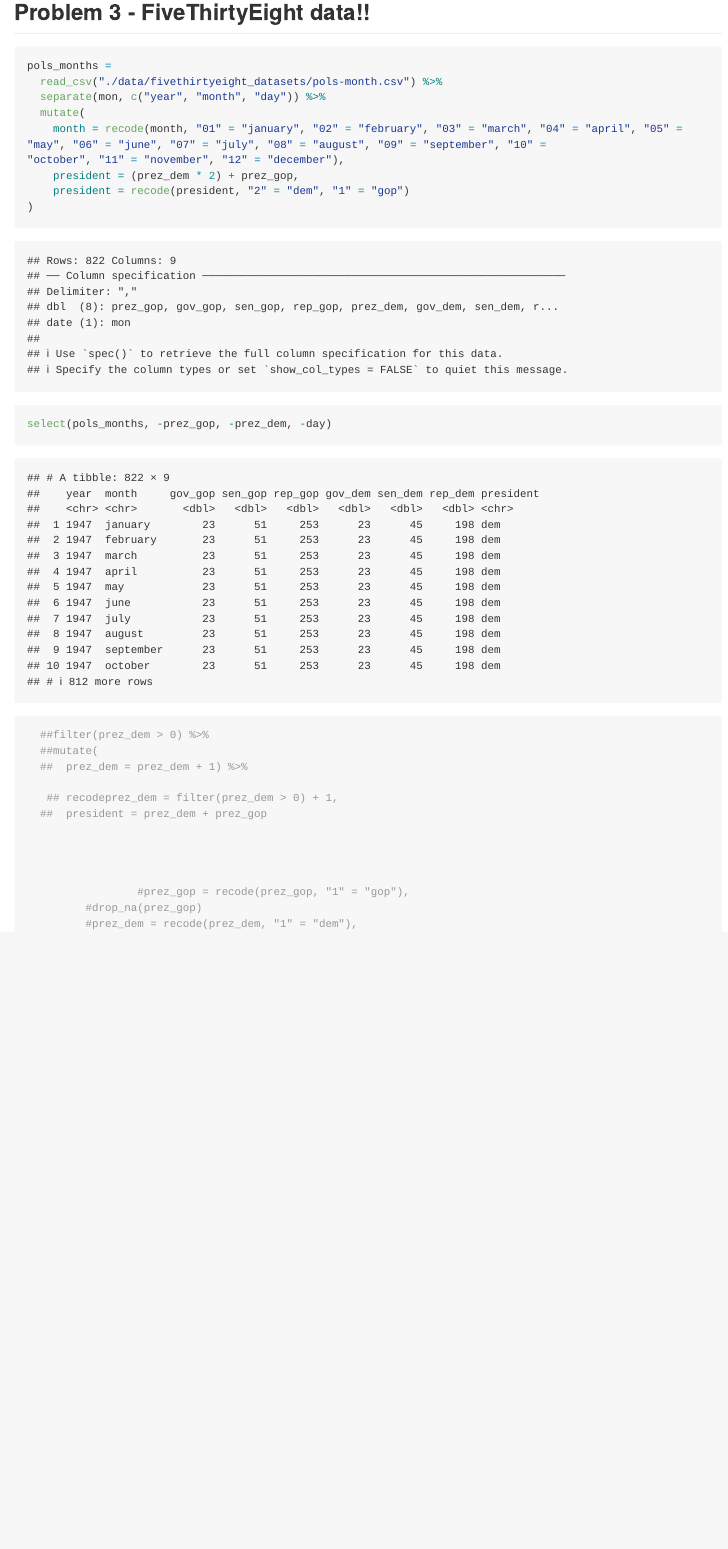
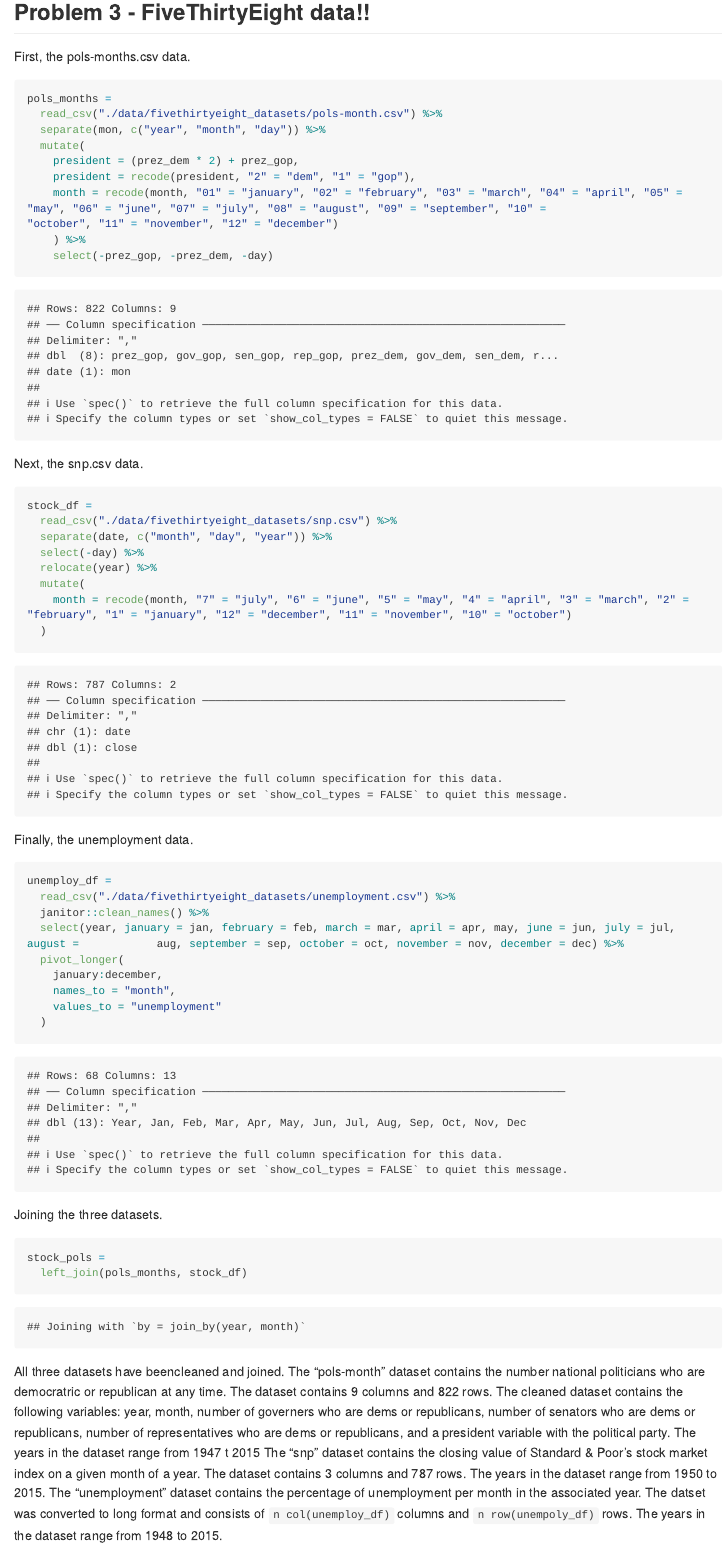
Before and after one commit to chaojy/p8105_hw2_jyc2171, an R Markdown document (p8105_hw2_jyc2171.Rmd): the page in a window 1100 px wide, from 4810 px down. Rendered offline with R 4.5, knitr and Pandoc, with nearby package versions; some code elsewhere in the file could not run offline; long lines of code are wrapped; column names are cleaned by a stand-in for the janitor package.

Commit message:
cleaned three datasets and have begun to join them.  There is a problem with the snp close values.  I think I need to clean them further.

````diff
--- a/p8105_hw2_jyc2171.Rmd
+++ b/p8105_hw2_jyc2171.Rmd
@@ -154,32 +154,56 @@
 
 ## Problem 3 - FiveThirtyEight data!!
 
+First, the pols-months.csv data.
+
 ```{r}
 pols_months =
   read_csv("./data/fivethirtyeight_datasets/pols-month.csv") %>%
   separate(mon, c("year", "month", "day")) %>%
   mutate(
-    month = recode(month, "01" = "january", "02" = "february", "03" = "march", "04" = "april", "05" =                              "may", "06" = "june", "07" = "july", "08" = "august", "09" = "september", "10" =                                "october", "11" = "november", "12" = "december"),
     president = (prez_dem * 2) + prez_gop,
-    president = recode(president, "2" = "dem", "1" = "gop")
-)
+    president = recode(president, "2" = "dem", "1" = "gop"),
+    month = recode(month, "01" = "january", "02" = "february", "03" = "march", "04" = "april", "05" =                              "may", "06" = "june", "07" = "july", "08" = "august", "09" = "september", "10" =                                "october", "11" = "november", "12" = "december")
+    ) %>%
+    select(-prez_gop, -prez_dem, -day)
+```
 
-select(pols_months, -prez_gop, -prez_dem, -day)
-  ##filter(prez_dem > 0) %>%
-  ##mutate(
-  ##  prez_dem = prez_dem + 1) %>%
+Next, the snp.csv data.
 
-   ## recodeprez_dem = filter(prez_dem > 0) + 1,
-  ##  president = prez_dem + prez_gop
+```{r}
+stock_df =
+  read_csv("./data/fivethirtyeight_datasets/snp.csv") %>%
+  separate(date, c("month", "day", "year")) %>%
+  select(-day) %>%
+  relocate(year) %>%
+  mutate(
+    month = recode(month, "7" = "july", "6" = "june", "5" = "may", "4" = "april", "3" = "march", "2" = "february", "1" = "january", "12" = "december", "11" = "november", "10" = "october")
+  )
+```
+
+Finally, the unemployment data.
+
+```{r}
+unemploy_df =
+  read_csv("./data/fivethirtyeight_datasets/unemployment.csv") %>%
+  janitor::clean_names() %>%
+  select(year, january = jan, february = feb, march = mar, april = apr, may, june = jun, july = jul, august =            aug, september = sep, october = oct, november = nov, december = dec) %>%
+  pivot_longer(
+    january:december,
+    names_to = "month",
+    values_to = "unemployment"
+  )
+```
+
+Joining the three datasets.
+
+```{r}
+stock_pols =
+  left_join(pols_months, stock_df)
+```
 
 
-
-
-
-                 #prez_gop = recode(prez_gop, "1" = "gop"),
-         #drop_na(prez_gop)
-         #prez_dem = recode(prez_dem, "1" = "dem"),
-
-
-
-```
+All three datasets have beencleaned and joined.
+The "pols-month" dataset contains the number national politicians who are democratric or republican at any time.  The dataset contains `r ncol(pols_months)` columns and `r nrow(pols_months)` rows. The cleaned dataset contains the following variables: year, month, number of governers who are dems or republicans, number of senators who are dems or republicans, number of representatives who are dems or republicans, and a president variable with the political party.  The years in the dataset range from 1947 t 2015
+The "snp" dataset contains the closing value of Standard & Poor's stock market index on a given month of a year.  The dataset contains `r ncol(stock_df)` columns and `r nrow(stock_df)` rows.  The years in the dataset range from 1950 to 2015.
+The "unemployment" dataset contains the percentage of unemployment per month in the associated year.  The datset was converted to long format and consists of `n col(unemploy_df)` columns and `n row(unempoly_df)` rows.  The years in the dataset range from 1948 to 2015.
````
